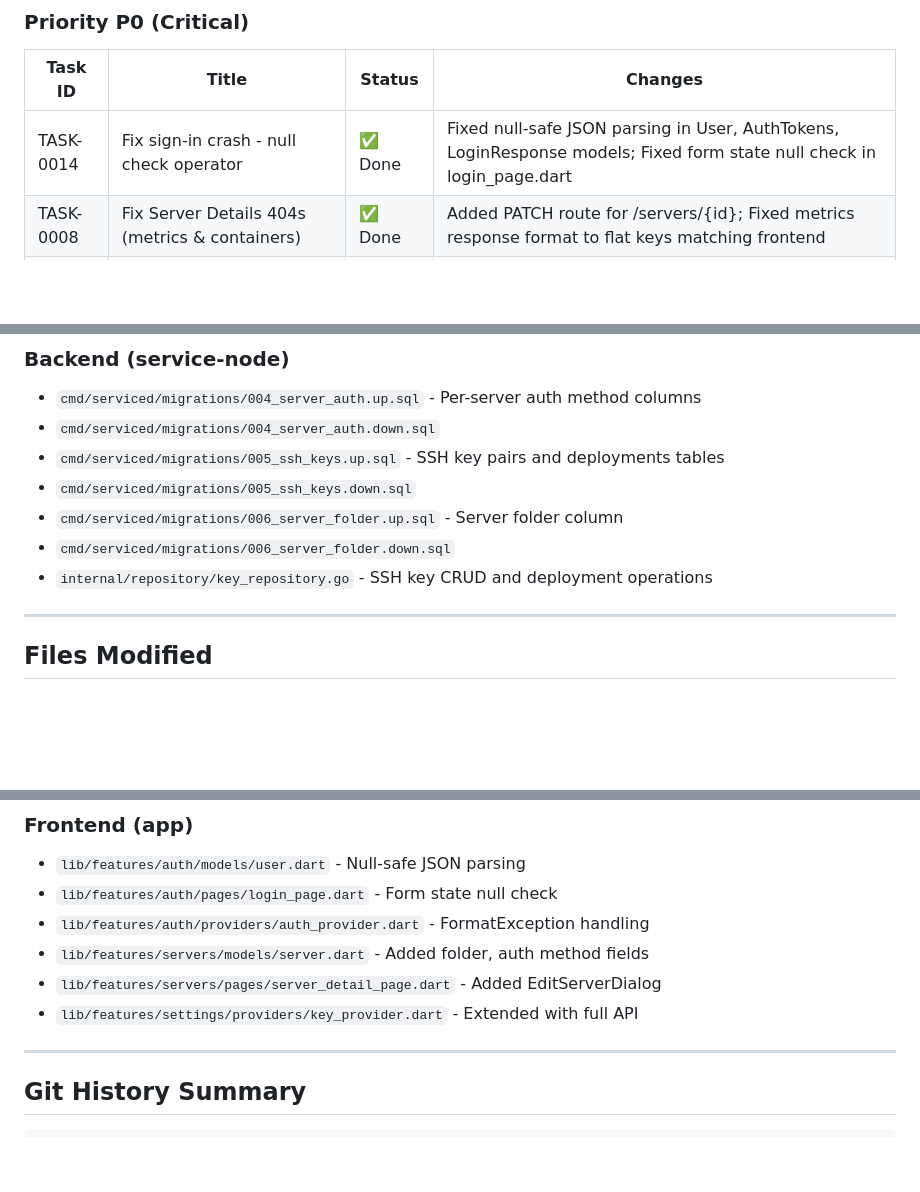
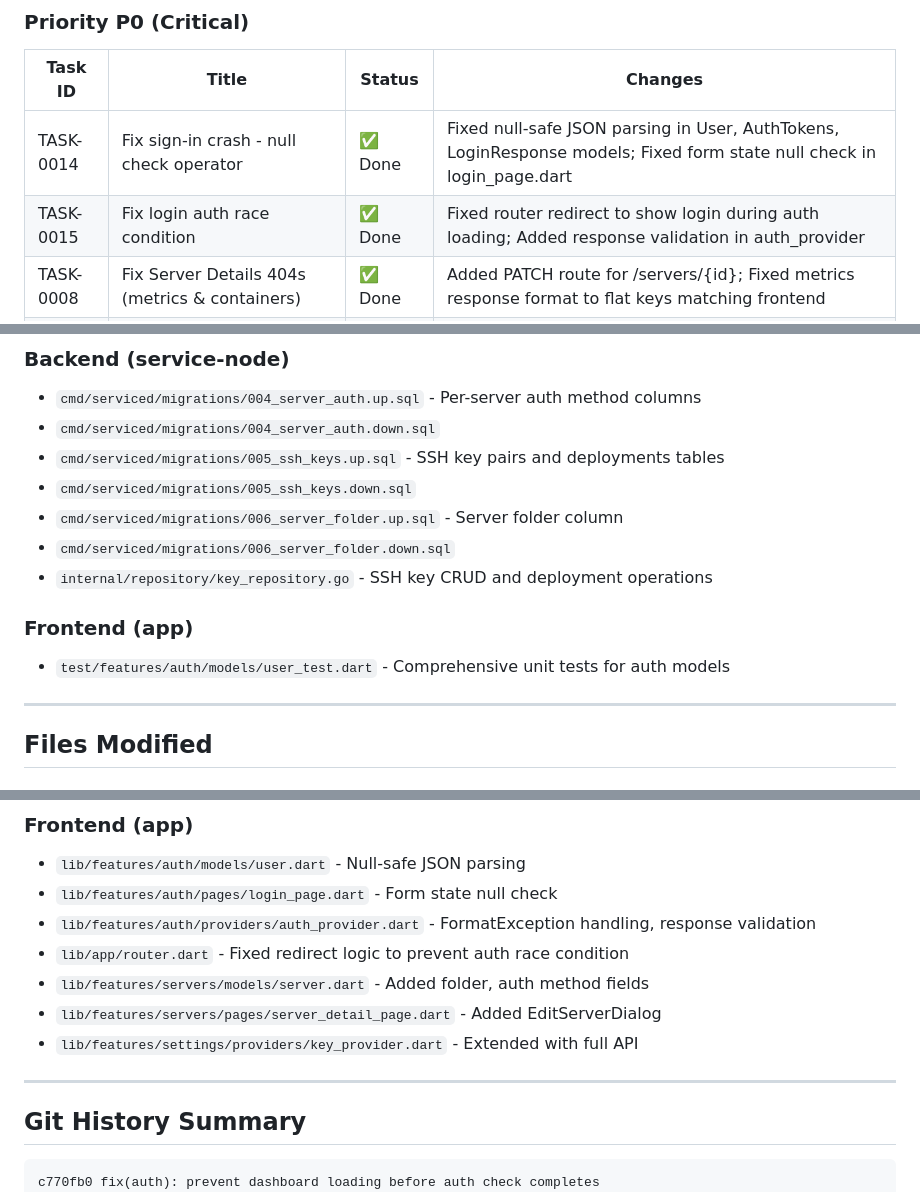
Before and after one commit to frogg-app/server-monitoring, a Markdown page: AUTOFIX_SUMMARY.md, 3 parts joined by grey strips. GitHub-like rendering; blank space fills up the shorter version.

Commit message:
docs: update AUTOFIX_SUMMARY with login fix

````diff
--- a/AUTOFIX_SUMMARY.md
+++ b/AUTOFIX_SUMMARY.md
@@ -13,6 +13,7 @@
 | Task ID | Title | Status | Changes |
 |---------|-------|--------|---------|
 | TASK-0014 | Fix sign-in crash - null check operator | ✅ Done | Fixed null-safe JSON parsing in User, AuthTokens, LoginResponse models; Fixed form state null check in login_page.dart |
+| TASK-0015 | Fix login auth race condition | ✅ Done | Fixed router redirect to show login during auth loading; Added response validation in auth_provider |
 | TASK-0008 | Fix Server Details 404s (metrics & containers) | ✅ Done | Added PATCH route for /servers/{id}; Fixed metrics response format to flat keys matching frontend |
 | TASK-0009 | Make Edit Server form persist and configure all options | ✅ Done | Implemented EditServerDialog with full form functionality in server_detail_page.dart |
 | TASK-0010 | Add per-server auth configuration | ✅ Done | Created migration 004_server_auth.sql; Updated Server model with AuthMethod; Updated repository and handlers |
@@ -40,6 +41,9 @@
 - `cmd/serviced/migrations/006_server_folder.down.sql`
 - `internal/repository/key_repository.go` - SSH key CRUD and deployment operations
 
+### Frontend (app)
+- `test/features/auth/models/user_test.dart` - Comprehensive unit tests for auth models
+
 ---
 
 ## Files Modified
@@ -55,7 +59,8 @@
 ### Frontend (app)
 - `lib/features/auth/models/user.dart` - Null-safe JSON parsing
 - `lib/features/auth/pages/login_page.dart` - Form state null check
-- `lib/features/auth/providers/auth_provider.dart` - FormatException handling
+- `lib/features/auth/providers/auth_provider.dart` - FormatException handling, response validation
+- `lib/app/router.dart` - Fixed redirect logic to prevent auth race condition
 - `lib/features/servers/models/server.dart` - Added folder, auth method fields
 - `lib/features/servers/pages/server_detail_page.dart` - Added EditServerDialog
 - `lib/features/settings/providers/key_provider.dart` - Extended with full API
@@ -65,6 +70,7 @@
 ## Git History Summary
 
 ```
+c770fb0 fix(auth): prevent dashboard loading before auth check completes
 4696cc2 Merge: TASK-0007 - Documentation (already exists)
 bc47f29 Merge: TASK-0006 - Remove source code link (none found)
 dae8f97 Merge: TASK-0013 - Coming soon placeholder scan (none found)
````
Also changed, not shown: other parts of AUTOFIX_SUMMARY.md (+1 -1 lines).
